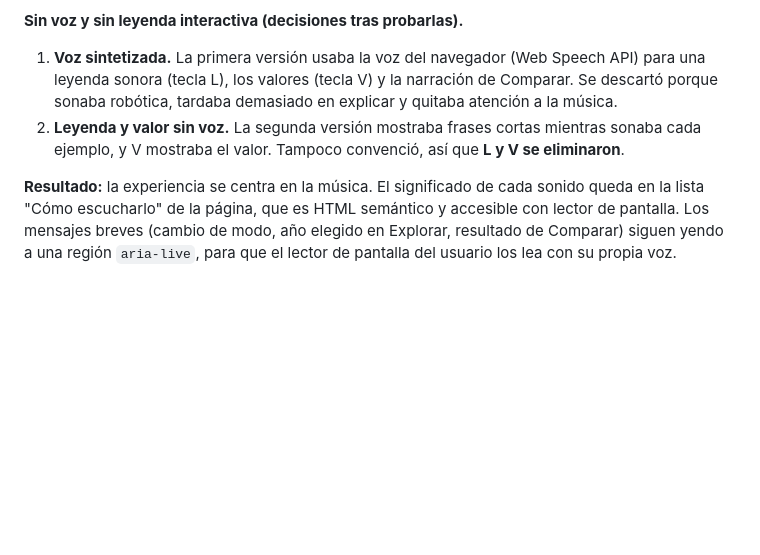
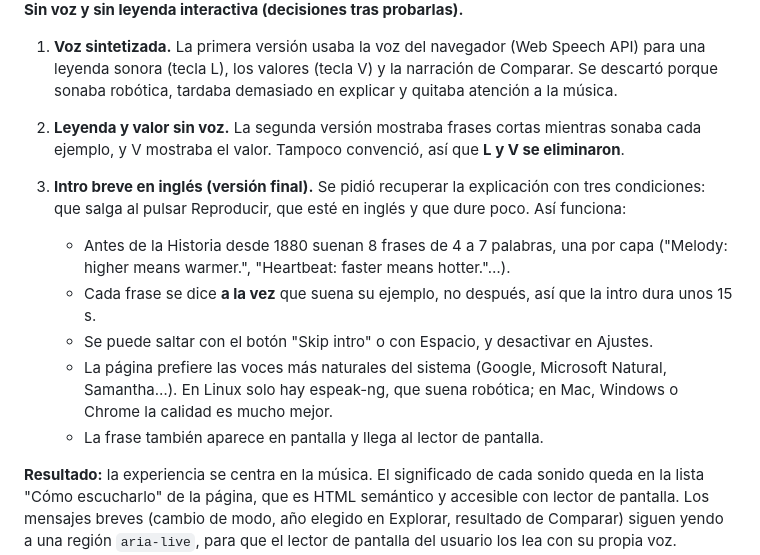
Before and after one commit to EduardoRNC/SpaceAppChallenge2026, a Markdown page: docs/PROCESS.md, the part around one of its changes. Rendered like a GitHub page; blank space fills up the shorter version.

```diff
--- a/docs/PROCESS.md
+++ b/docs/PROCESS.md
@@ -81,6 +81,13 @@ Lo que revelaron los datos y cómo influye en el diseño:
 1. **Voz sintetizada.** La primera versión usaba la voz del navegador (Web Speech API) para una leyenda sonora (tecla L), los valores (tecla V) y la narración de Comparar. Se descartó porque sonaba robótica, tardaba demasiado en explicar y quitaba atención a la música.
 2. **Leyenda y valor sin voz.** La segunda versión mostraba frases cortas mientras sonaba cada ejemplo, y V mostraba el valor. Tampoco convenció, así que **L y V se eliminaron**.
 
+3. **Intro breve en inglés (versión final).** Se pidió recuperar la explicación con tres condiciones: que salga al pulsar Reproducir, que esté en inglés y que dure poco. Así funciona:
+   - Antes de la Historia desde 1880 suenan 8 frases de 4 a 7 palabras, una por capa ("Melody: higher means warmer.", "Heartbeat: faster means hotter."…).
+   - Cada frase se dice **a la vez** que suena su ejemplo, no después, así que la intro dura unos 15 s.
+   - Se puede saltar con el botón "Skip intro" o con Espacio, y desactivar en Ajustes.
+   - La página prefiere las voces más naturales del sistema (Google, Microsoft Natural, Samantha…). En Linux solo hay espeak-ng, que suena robótica; en Mac, Windows o Chrome la calidad es mucho mejor.
+   - La frase también aparece en pantalla y llega al lector de pantalla.
+
 **Resultado:** la experiencia se centra en la música. El significado de cada sonido queda en la lista "Cómo escucharlo" de la página, que es HTML semántico y accesible con lector de pantalla. Los mensajes breves (cambio de modo, año elegido en Explorar, resultado de Comparar) siguen yendo a una región `aria-live`, para que el lector de pantalla del usuario los lea con su propia voz. Mientras suena la Historia no se anuncia nada: la música manda.
 
 **Teclado:**
```
Also changed, not shown: other parts of docs/PROCESS.md (+21 -0 lines), README.md (+3 -1 lines), docs/validation.png (added), 14 other files.
